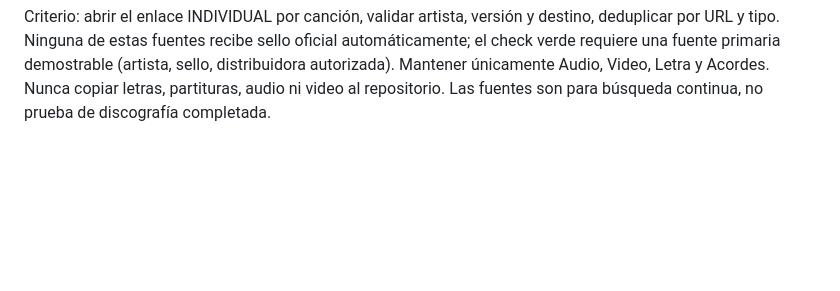
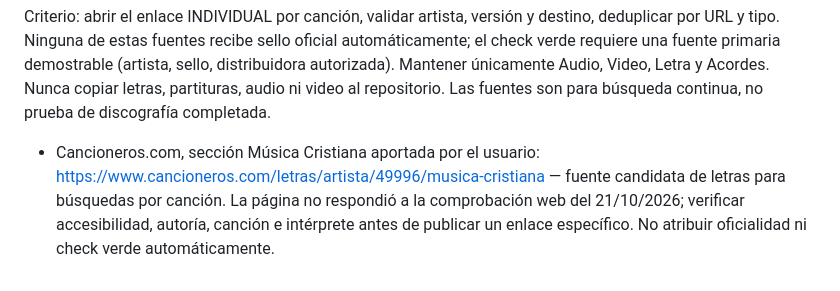
Before and after one commit to lgrsntsm/lugar-santisimo, a Markdown page: TRASPASO.md, the part around the change. GitHub-like rendering; blank space fills up the shorter version.

Commit message:
Registrar Cancioneros.com como fuente candidata de letras cristianas

```diff
--- a/TRASPASO.md
+++ b/TRASPASO.md
@@ -169,3 +169,5 @@ Estas 11 URLs se usarán para la investigación de links por canción, sin sumar
 - Música.com cristiana: https://www.musica.com/letras.asp?letras=16677 — letras.
 
 Criterio: abrir el enlace INDIVIDUAL por canción, validar artista, versión y destino, deduplicar por URL y tipo. Ninguna de estas fuentes recibe sello oficial automáticamente; el check verde requiere una fuente primaria demostrable (artista, sello, distribuidora autorizada). Mantener únicamente Audio, Video, Letra y Acordes. Nunca copiar letras, partituras, audio ni video al repositorio. Las fuentes son para búsqueda continua, no prueba de discografía completada.
+
+- Cancioneros.com, sección Música Cristiana aportada por el usuario: https://www.cancioneros.com/letras/artista/49996/musica-cristiana — fuente candidata de letras para búsquedas por canción. La página no respondió a la comprobación web del 21/10/2026; verificar accesibilidad, autoría, canción e intérprete antes de publicar un enlace específico. No atribuir oficialidad ni check verde automáticamente.
```
